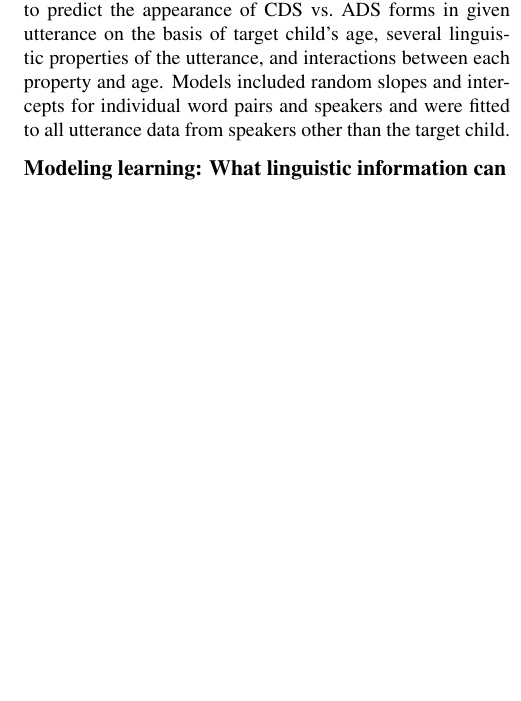
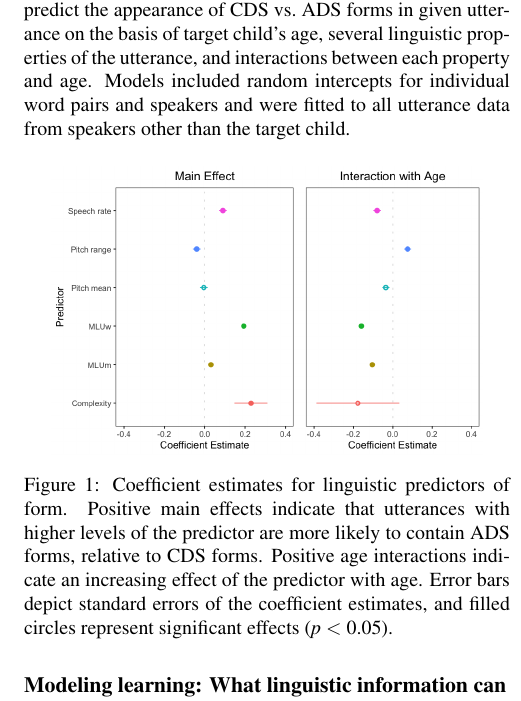
Before and after one commit to kennedycasey/RegisterShift, a LaTeX paper (writing/CogSci2022/CogSci2022.tex): part of one column of page 2 of 2, cut so that both start at the same text, the shorter picture padded with empty space. Compiled offline with pdfLaTeX.

Commit message:
add model outputs fig

```diff
--- a/writing/CogSci2022/CogSci2022.tex
+++ b/writing/CogSci2022/CogSci2022.tex
@@ -225,8 +225,19 @@ We used mixed-effects binomial logistic regression models to predict the
 appearance of CDS vs.~ADS forms in given utterance on the basis of
 target child's age, several linguistic properties of the utterance, and
 interactions between each property and age. Models included random
-slopes and intercepts for individual word pairs and speakers and were
-fitted to all utterance data from speakers other than the target child.
+intercepts for individual word pairs and speakers and were fitted to all
+utterance data from speakers other than the target child.
+
+\begin{CodeChunk}
+\begin{figure}[H]
+
+{\centering \includegraphics{figs/model-plot-1}
+
+}
+
+\caption[Coefficient estimates for linguistic predictors of form]{Coefficient estimates for linguistic predictors of form. Positive main effects indicate that utterances with higher levels of the predictor are more likely to contain ADS forms, relative to CDS forms. Positive age interactions indicate an increasing effect of the predictor with age. Error bars depict standard errors of the coefficient estimates, and filled circles represent significant effects (\textit{p} $<$ 0.05).}\label{fig:model-plot}
+\end{figure}
+\end{CodeChunk}
 
 \hypertarget{modeling-learning-what-linguistic-information-can-be-used-to-distinguish-cds-vs.-ads-contexts}{%
 \subsection{Modeling learning: What linguistic information can be used
```
Also changed, not shown: writing/CogSci2022/CogSci2022.pdf, writing/CogSci2022/figs/model-outputs-1.pdf (added), writing/CogSci2022/figs/model-plot-1.pdf (added), writing/figs/model-outputs.png (added), 1 other file.
